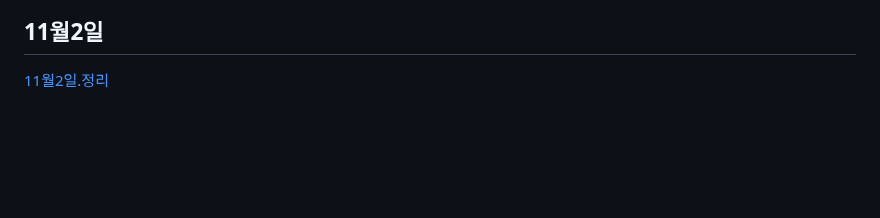
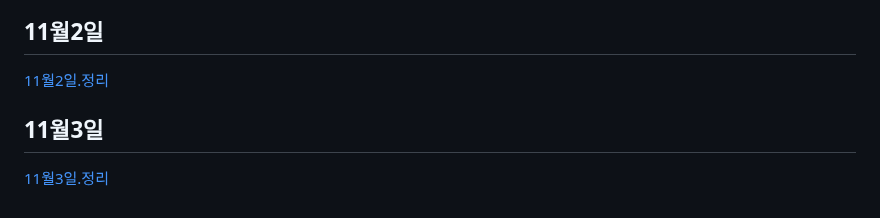
Before and after one commit to koo1996/Test-respository, a Markdown page: Java/readme.md, the part around the change. Drawn GitHub-style; blank space fills up the shorter version.

```diff
--- a/Java/readme.md
+++ b/Java/readme.md
@@ -1038,3 +1038,6 @@ input{
 
 ## 11월2일
 [11월2일.정리](https://www.notion.so/11-02-3e8b4e5e5e144491929a9852182157a5)
+
+## 11월3일
+[11월3일.정리](https://www.notion.so/11-03-19f88bb2005d4d6a8342a54dc7b696a6)
```
